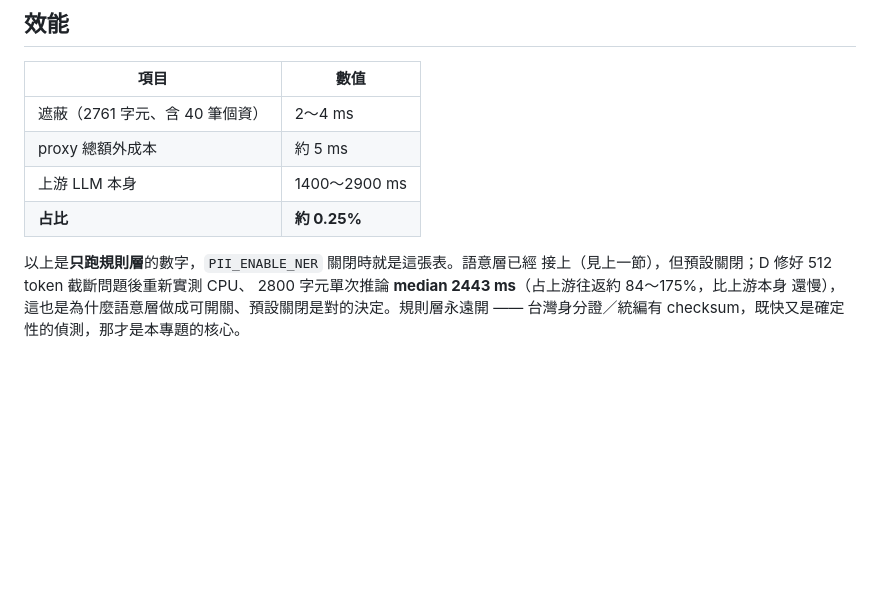
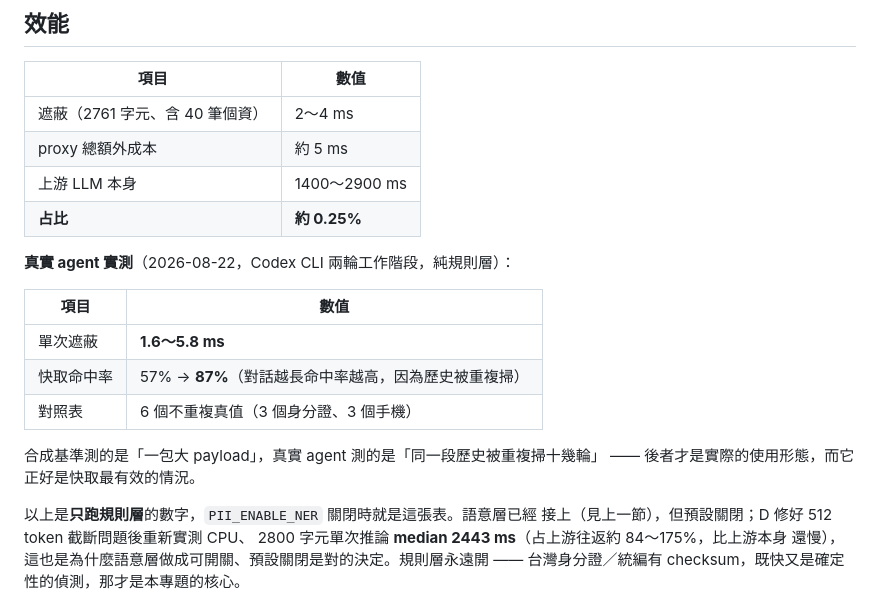
Before and after one commit to JustinGNPS/tw-pii-filter, a Markdown page: proxy/README.md, the part around the change. Drawn GitHub-style; blank space fills up the shorter version.

```diff
--- a/proxy/README.md
+++ b/proxy/README.md
@@ -312,6 +312,17 @@ aider --model gpt-4.1-mini
 | 上游 LLM 本身 | 1400〜2900 ms |
 | **占比** | **約 0.25%** |
 
+**真實 agent 實測**（2026-08-22，Codex CLI 兩輪工作階段，純規則層）：
+
+| 項目 | 數值 |
+|---|---|
+| 單次遮蔽 | **1.6〜5.8 ms** |
+| 快取命中率 | 57% → **87%**（對話越長命中率越高，因為歷史被重複掃） |
+| 對照表 | 6 個不重複真值（3 個身分證、3 個手機） |
+
+合成基準測的是「一包大 payload」，真實 agent 測的是「同一段歷史被重複掃十幾輪」
+—— 後者才是實際的使用形態，而它正好是快取最有效的情況。
+
 以上是**只跑規則層**的數字，`PII_ENABLE_NER` 關閉時就是這張表。語意層已經
 接上（見上一節），但預設關閉；D 修好 512 token 截斷問題後重新實測 CPU、
 2800 字元單次推論 **median 2443 ms**（占上游往返約 84〜175%，比上游本身
```
Also changed, not shown: docs/B_design.md (+32 -3 lines).
